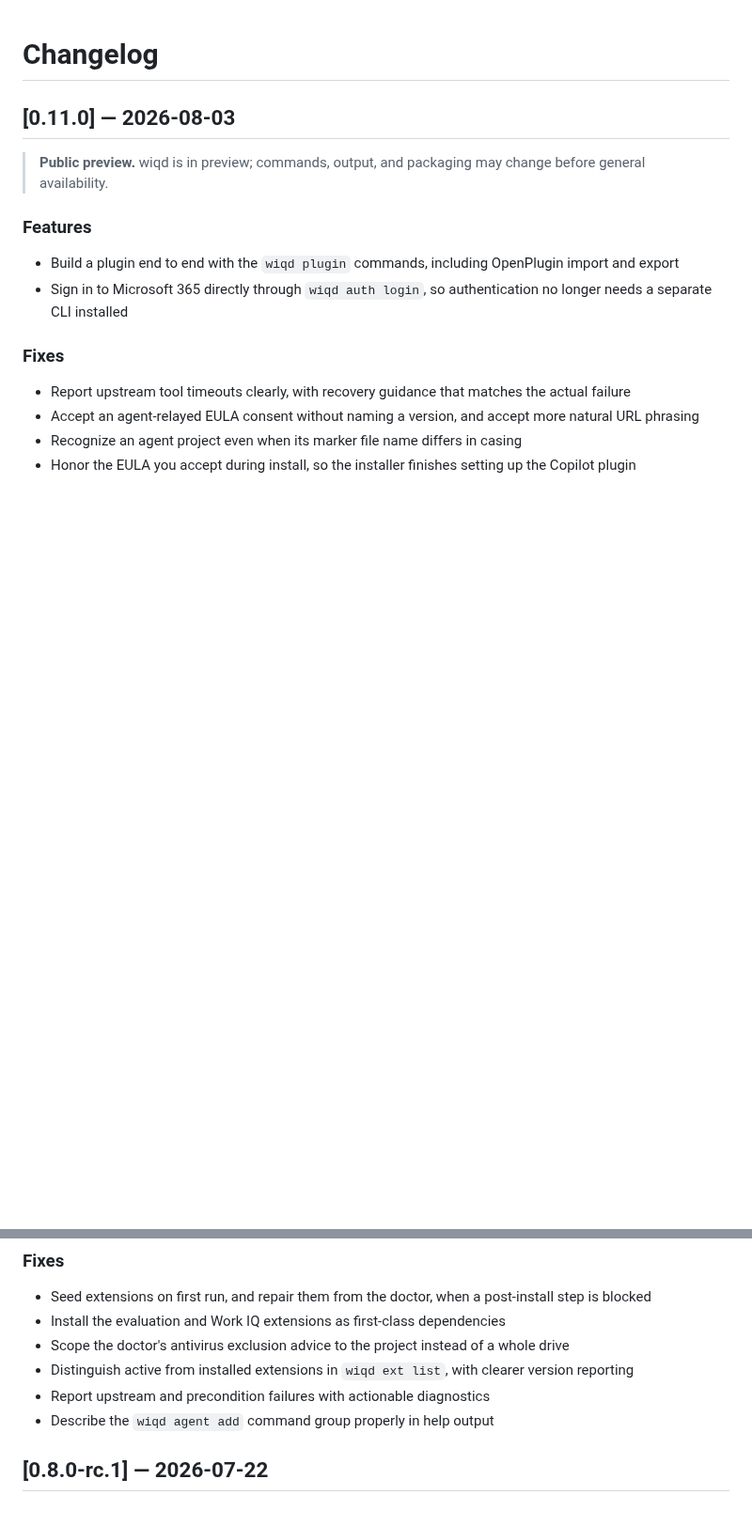
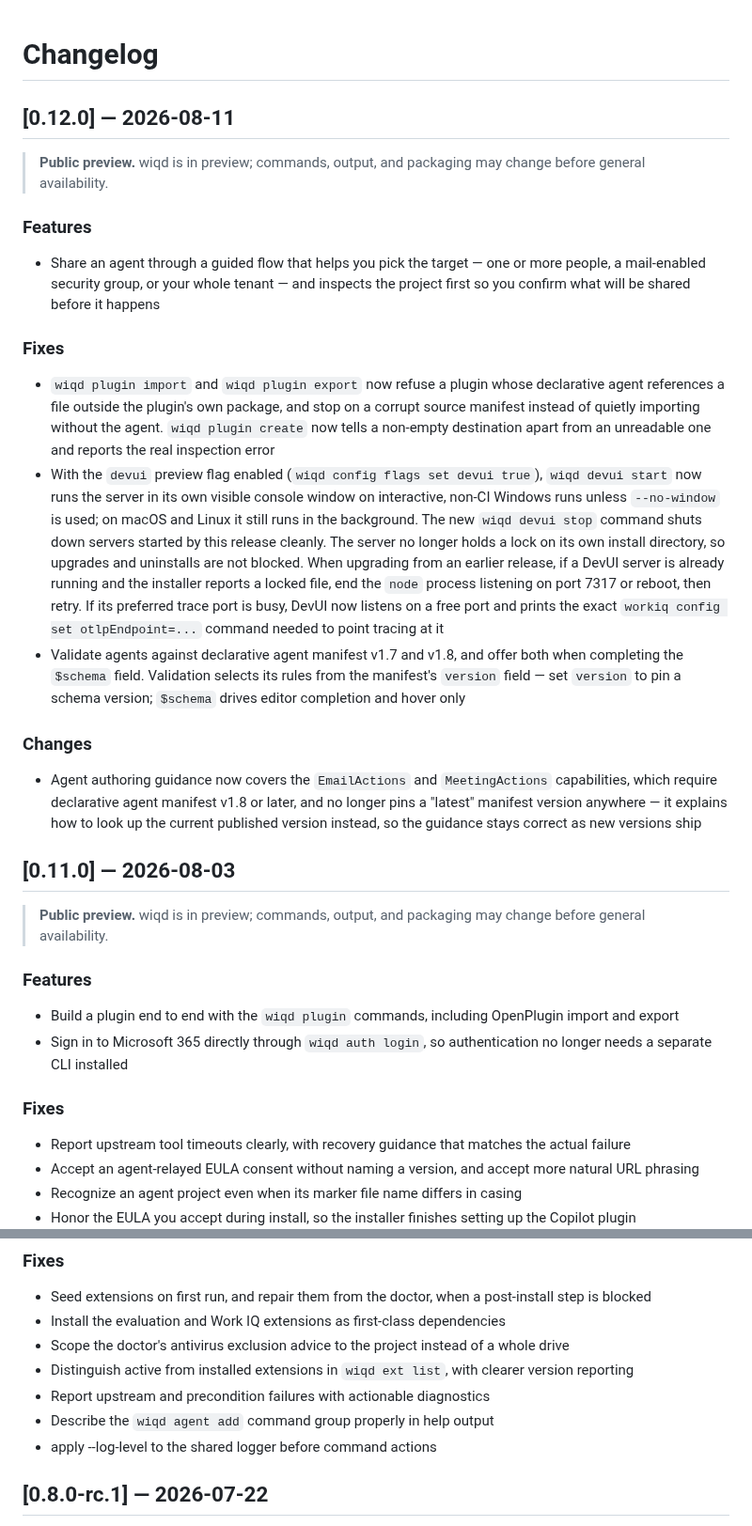
Before and after one commit to microsoft/wiqd, a Markdown page: CHANGELOG.md, 2 parts joined by grey strips. Shown at 94% size. Drawn GitHub-style; blank space fills up the shorter version.

Commit message:
chore: sync public mirror to wiqd v0.12.0
Refreshes the published mirror from wiqd's source of truth at v0.12.0.

- docs: regenerated Starlight subtree — new DevUI CLI page, refreshed CLI
  reference, updated installation and authentication guidance, wide banner asset
- CHANGELOG: adds the 0.12.0 entry
- NOTICE: refreshed third-party attributions
- install.ps1 / install.sh: updated installers
- schemas: documented the manifest rule shapes for preflight, validate,
  softWarn, postconditions and postSpawn

Generated by the release pipeline's generators and validated by its gates; no
files were hand-edited in this repo.

```diff
--- a/CHANGELOG.md
+++ b/CHANGELOG.md
@@ -1,4 +1,22 @@
 # Changelog
+
+## [0.12.0] — 2026-08-11
+
+> **Public preview.** wiqd is in preview; commands, output, and packaging may change before general availability.
+
+### Features
+
+- Share an agent through a guided flow that helps you pick the target — one or more people, a mail-enabled security group, or your whole tenant — and inspects the project first so you confirm what will be shared before it happens
+
+### Fixes
+
+- `wiqd plugin import` and `wiqd plugin export` now refuse a plugin whose declarative agent references a file outside the plugin's own package, and stop on a corrupt source manifest instead of quietly importing without the agent. `wiqd plugin create` now tells a non-empty destination apart from an unreadable one and reports the real inspection error
+- With the `devui` preview flag enabled (`wiqd config flags set devui true`), `wiqd devui start` now runs the server in its own visible console window on interactive, non-CI Windows runs unless `--no-window` is used; on macOS and Linux it still runs in the background. The new `wiqd devui stop` command shuts down servers started by this release cleanly. The server no longer holds a lock on its own install directory, so upgrades and uninstalls are not blocked. When upgrading from an earlier release, if a DevUI server is already running and the installer reports a locked file, end the `node` process listening on port 7317 or reboot, then retry. If its preferred trace port is busy, DevUI now listens on a free port and prints the exact `workiq config set otlpEndpoint=...` command needed to point tracing at it
+- Validate agents against declarative agent manifest v1.7 and v1.8, and offer both when completing the `$schema` field. Validation selects its rules from the manifest's `version` field — set `version` to pin a schema version; `$schema` drives editor completion and hover only
+
+### Changes
+
+- Agent authoring guidance now covers the `EmailActions` and `MeetingActions` capabilities, which require declarative agent manifest v1.8 or later, and no longer pins a "latest" manifest version anywhere — it explains how to look up the current published version instead, so the guidance stays correct as new versions ship
 
 ## [0.11.0] — 2026-08-03
 
@@ -44,6 +62,7 @@
 - Distinguish active from installed extensions in `wiqd ext list`, with clearer version reporting
 - Report upstream and precondition failures with actionable diagnostics
 - Describe the `wiqd agent add` command group properly in help output
+- apply --log-level to the shared logger before command actions
 
 ## [0.8.0-rc.1] — 2026-07-22
 
```
Also changed, not shown: README.md (+1 -1 lines), docs/public/banner-wide.png (added), 16 other files.
